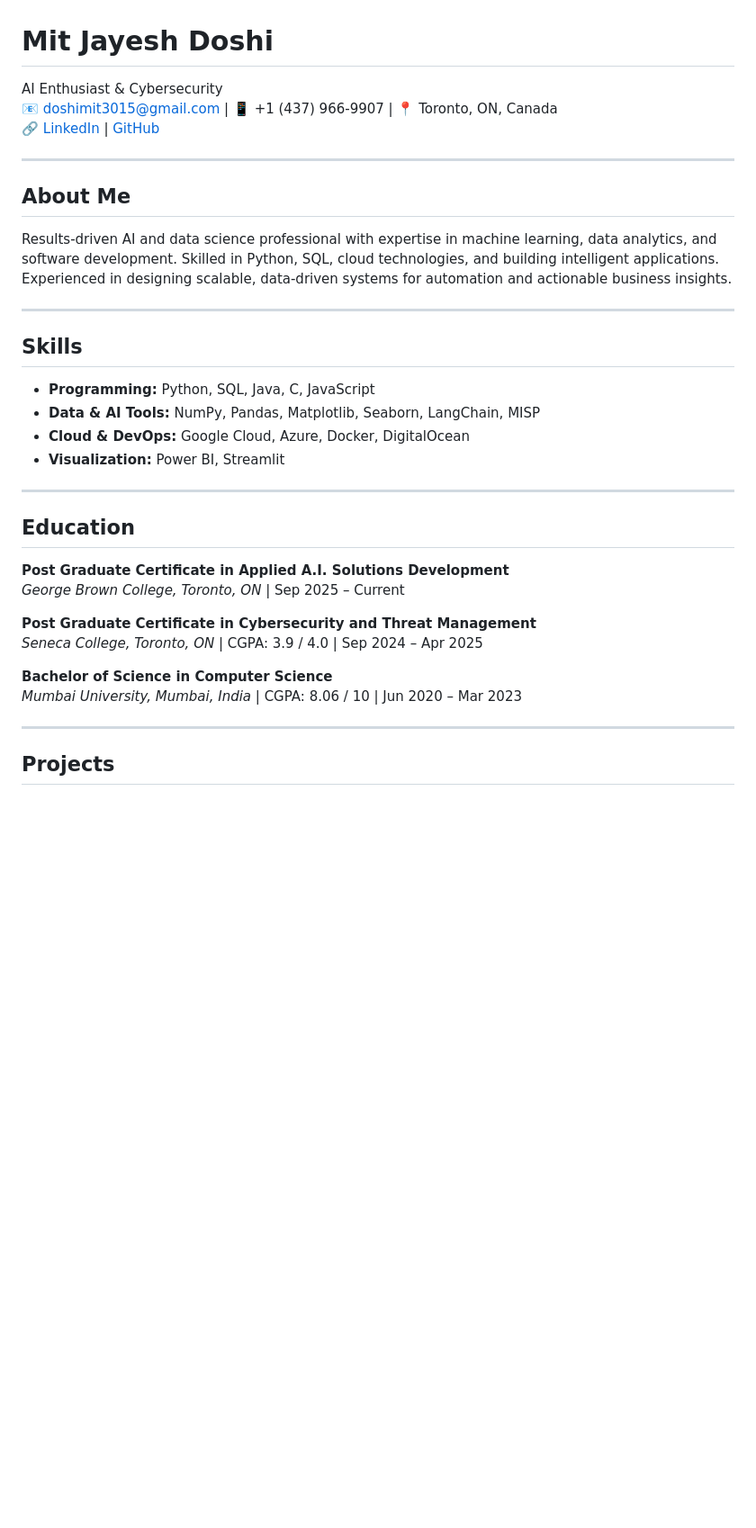
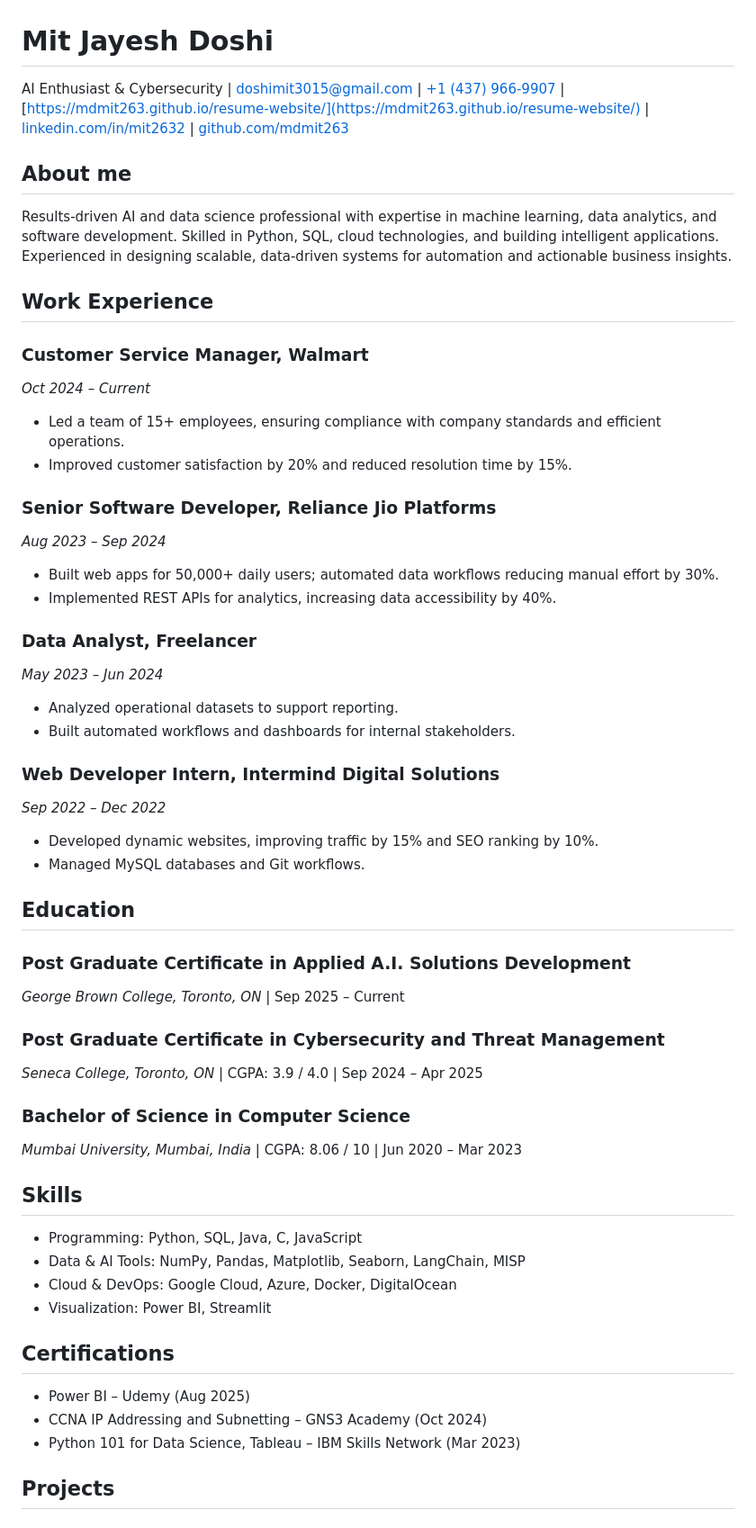
Before and after one commit to mdmit263/resume-website, a Markdown page: RESUME.md, the part around the change printed below. Shown: that part at 90% size. GitHub-like rendering; blank space fills up the shorter version.

```diff
--- a/RESUME.md
+++ b/RESUME.md
@@ -1,34 +1,59 @@
 # Mit Jayesh Doshi
 AI Enthusiast & Cybersecurity
-📧 [doshimit3015@gmail.com](mailto:doshimit3015@gmail.com) | 📱 +1 (437) 966-9907 | 📍 Toronto, ON, Canada
-🔗 [LinkedIn](https://www.linkedin.com/in/mit2632) | [GitHub](https://github.com/mdmit263)
+| [doshimit3015@gmail.com](mailto:doshimit3015@gmail.com)
+| [+1 (437) 966-9907](tel:+14379669907)
+| [https://mdmit263.github.io/resume-website/](https://mdmit263.github.io/resume-website/)
+| [linkedin.com/in/mit2632](https://www.linkedin.com/in/mit2632)
+| [github.com/mdmit263](https://github.com/mdmit263)
 
----
-
-## About Me
+## About me
 Results-driven AI and data science professional with expertise in machine learning, data analytics, and software development. Skilled in Python, SQL, cloud technologies, and building intelligent applications. Experienced in designing scalable, data-driven systems for automation and actionable business insights.
 
----
+## Work Experience
+
+### Customer Service Manager, Walmart
+*Oct 2024 – Current*
+- Led a team of 15+ employees, ensuring compliance with company standards and efficient operations.
+- Improved customer satisfaction by 20% and reduced resolution time by 15%.
+
+### Senior Software Developer, Reliance Jio Platforms
+*Aug 2023 – Sep 2024*
+- Built web apps for 50,000+ daily users; automated data workflows reducing manual effort by 30%.
+- Implemented REST APIs for analytics, increasing data accessibility by 40%.
+
+### Data Analyst, Freelancer
+*May 2023 – Jun 2024*
+- Analyzed operational datasets to support reporting.
+- Built automated workflows and dashboards for internal stakeholders.
+
+### Web Developer Intern, Intermind Digital Solutions
+*Sep 2022 – Dec 2022*
+- Developed dynamic websites, improving traffic by 15% and SEO ranking by 10%.
+- Managed MySQL databases and Git workflows.
+
+## Education
+
+### Post Graduate Certificate in Applied A.I. Solutions Development
+*George Brown College, Toronto, ON* | Sep 2025 – Current
+
+### Post Graduate Certificate in Cybersecurity and Threat Management
+*Seneca College, Toronto, ON* | CGPA: 3.9 / 4.0 | Sep 2024 – Apr 2025
+
+### Bachelor of Science in Computer Science
+*Mumbai University, Mumbai, India* | CGPA: 8.06 / 10 | Jun 2020 – Mar 2023
 
 ## Skills
-- **Programming:** Python, SQL, Java, C, JavaScript
-- **Data & AI Tools:** NumPy, Pandas, Matplotlib, Seaborn, LangChain, MISP
-- **Cloud & DevOps:** Google Cloud, Azure, Docker, DigitalOcean
-- **Visualization:** Power BI, Streamlit
 
----
+- Programming: Python, SQL, Java, C, JavaScript
+- Data & AI Tools: NumPy, Pandas, Matplotlib, Seaborn, LangChain, MISP
+- Cloud & DevOps: Google Cloud, Azure, Docker, DigitalOcean
+- Visualization: Power BI, Streamlit
 
-## Education
-**Post Graduate Certificate in Applied A.I. Solutions Development**
-*George Brown College, Toronto, ON* | Sep 2025 – Current
+## Certifications
 
-**Post Graduate Certificate in Cybersecurity and Threat Management**
-*Seneca College, Toronto, ON* | CGPA: 3.9 / 4.0 | Sep 2024 – Apr 2025
-
-**Bachelor of Science in Computer Science**
-*Mumbai University, Mumbai, India* | CGPA: 8.06 / 10 | Jun 2020 – Mar 2023
-
----
+- Power BI – Udemy (Aug 2025)
+- CCNA IP Addressing and Subnetting – GNS3 Academy (Oct 2024)
+- Python 101 for Data Science, Tableau – IBM Skills Network (Mar 2023)
 
 ## Projects
 
```
Also changed, not shown: other parts of RESUME.md (+6 -30 lines).
